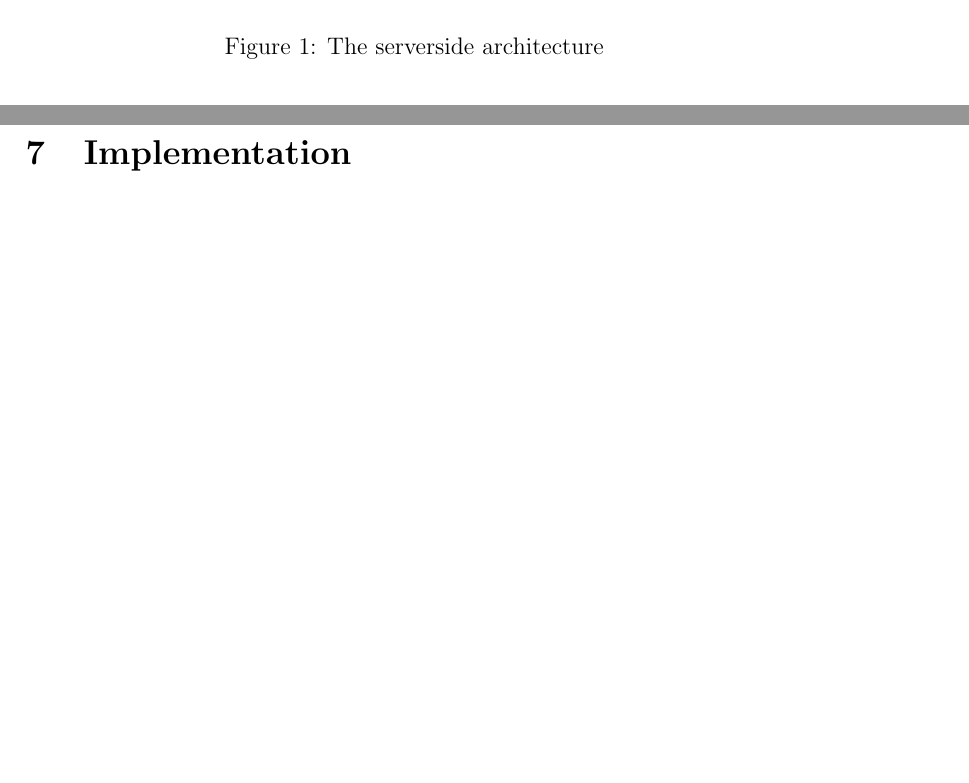
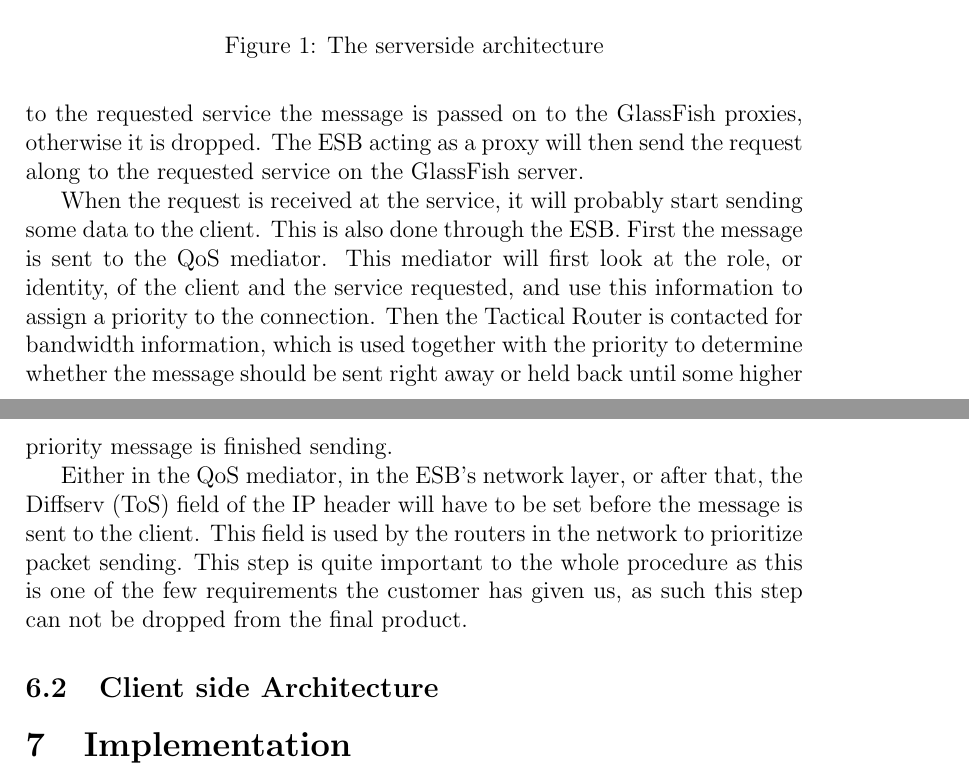
Before and after one commit to magnuskiro/it2901, a LaTeX paper (doc/preliminary report/report.tex): two parts of pages 12 and 13 of 15, joined at a grey line, cut so that both start at the same text, the shorter picture padded with empty space. The pictures show the PDF file doc/preliminary report/report.pdf that the author committed with the source.

Commit message:
added support for attaching files. and added the serverside architecture

```diff
--- a/doc/preliminary report/report.tex
+++ b/doc/preliminary report/report.tex
@@ -143,4 +144,3 @@ The customer does not require any prototypes along the way, just a working proto
     \end{itemize}
 \section{Prestudy}\label{prestudy}
 \section{Design}\label{design}
-    \subsection{Architecture}\label{architecture}
@@ -148,8 +153,16 @@ The customer does not require any prototypes along the way, just a working proto
+        Then the client can request a web service from the ESB. Several things will then happen in the ESB. First the request message is sent to the SAML mediator, this mediator contacts the Identity Server to validate the clients ID-token. If the token is validated and the client is supposed to have access to the requested service the message is passed on to the GlassFish proxies, otherwise it is dropped. The ESB acting as a proxy will then send the request along to the requested service on the GlassFish server.
+
         \begin{figure}
             \includegraphics[scale=0.5]{serverside}
             \caption{The serverside architecture}
             \label{fig:serverside}
         \end{figure}
+
+        When the request is received at the service, it will probably start sending some data to the client. This is also done through the ESB. First the message is sent to the QoS mediator. This mediator will first look at the role, or identity, of the client and the service requested, and use this information to assign a priority to the connection. Then the Tactical Router is contacted for bandwidth information, which is used together with the priority to determine whether the message should be sent right away or held back until some higher priority message is finished sending.
+
+        Either in the QoS mediator, in the ESB’s network layer, or after that, the Diffserv (ToS) field of the IP header will have to be set before the message is sent to the client. This field is used by the routers in the network to prioritize packet sending. This step is quite important to the whole procedure as this is one of the few requirements the customer has given us, as such this step can not be dropped from the final product.
+
+    \subsection{Client side Architecture}\label{clientsidearch}
 
 \section{Implementation}\label{implementation}
 \section{Testing}\label{teting}
```
Also changed, not shown: doc/preliminary report/report.pdf, doc/preliminary report/report.tex (10 more changed lines).
